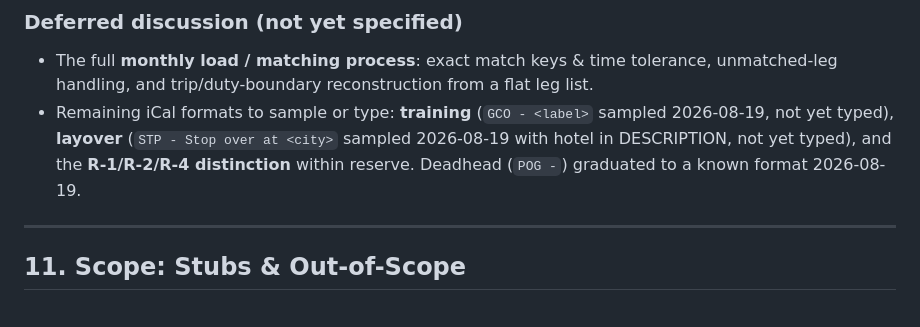
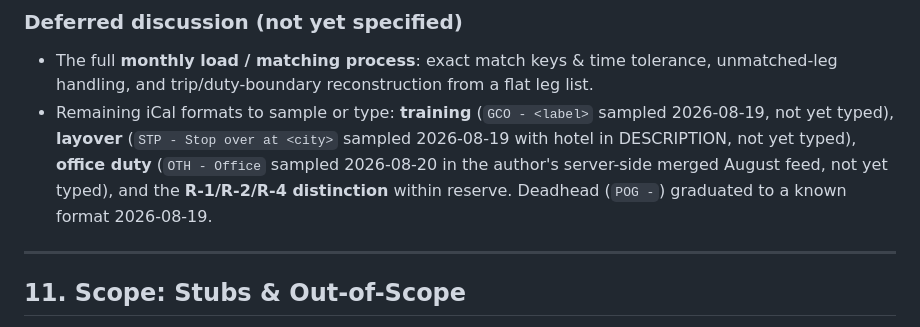
Before and after one commit to MrDenfish/NAC-PayTracker, a Markdown page: docs/SYSTEM_CONTEXT.md, the part around one of its changes. Rendered like a GitHub page.

```diff
--- a/docs/SYSTEM_CONTEXT.md
+++ b/docs/SYSTEM_CONTEXT.md
@@ -311,7 +311,7 @@ Event types are distinguished by a **summary prefix**. Known formats:
 
 ### Deferred discussion (not yet specified)
 - The full **monthly load / matching process**: exact match keys & time tolerance, unmatched-leg handling, and trip/duty-boundary reconstruction from a flat leg list.
-- Remaining iCal formats to sample or type: **training** (`GCO - <label>` sampled 2026-08-19, not yet typed), **layover** (`STP - Stop over at <city>` sampled 2026-08-19 with hotel in DESCRIPTION, not yet typed), and the **R-1/R-2/R-4 distinction** within reserve. Deadhead (`POG -`) graduated to a known format 2026-08-19.
+- Remaining iCal formats to sample or type: **training** (`GCO - <label>` sampled 2026-08-19, not yet typed), **layover** (`STP - Stop over at <city>` sampled 2026-08-19 with hotel in DESCRIPTION, not yet typed), **office duty** (`OTH - Office` sampled 2026-08-20 in the author's server-side merged August feed, not yet typed), and the **R-1/R-2/R-4 distinction** within reserve. Deadhead (`POG -`) graduated to a known format 2026-08-19.
 
 ---
 
```
Also changed, not shown: other parts of docs/SYSTEM_CONTEXT.md (+1 -1 lines).
